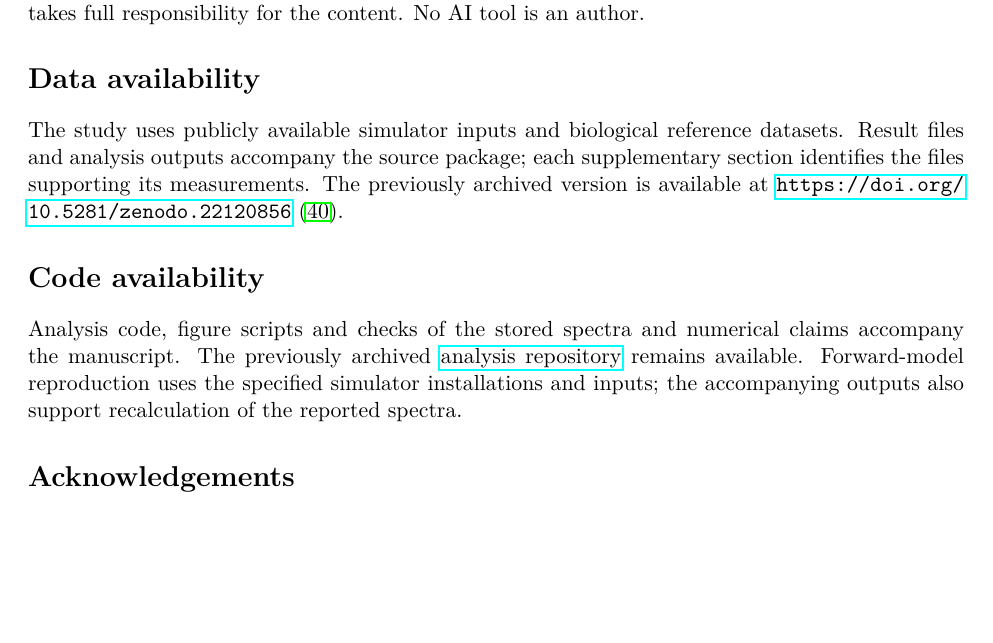
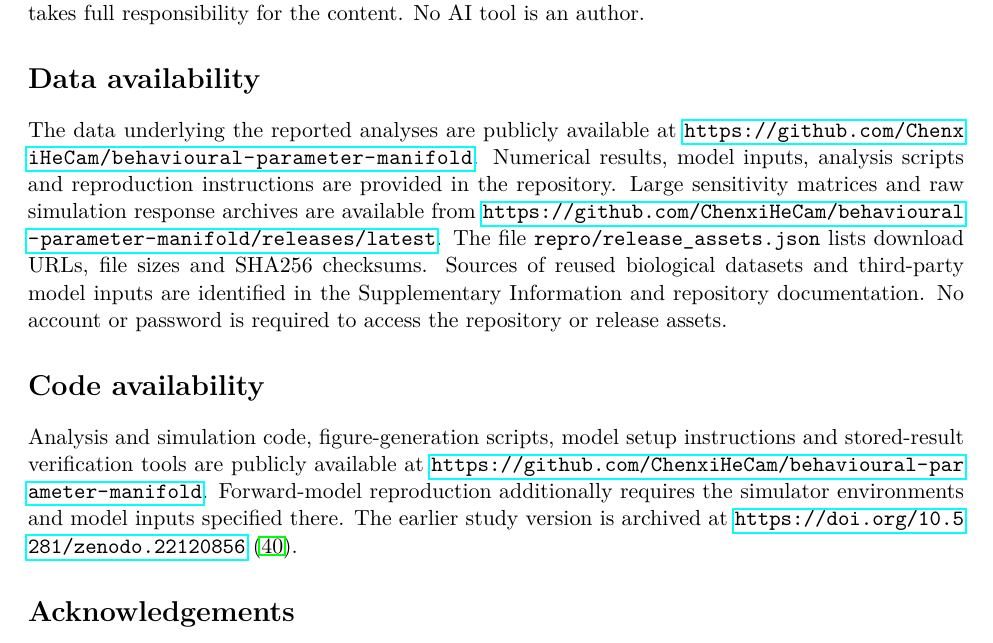
Before and after one commit to ChenxiHeCam/behavioural-parameter-manifold, a LaTeX paper (paper/manuscript.tex): part of page 12 of 15, cut so that both start at the same text, the shorter picture padded with empty space. Compiled offline with pdfLaTeX.

Commit message:
Clarify public data and code access in manuscript

```diff
--- a/paper/manuscript.tex
+++ b/paper/manuscript.tex
@@ -154,10 +154,10 @@ Displaced-point subspaces are compared through principal-angle cosines and a mat
 Generative AI assistants were used for language editing and grammar, and to assist with analysis code and figure assembly. The author designed the study, verified all analyses and outputs, and takes full responsibility for the content. No AI tool is an author.
 
 \section*{Data availability}
-The study uses publicly available simulator inputs and biological reference datasets. Result files and analysis outputs accompany the source package; each supplementary section identifies the files supporting its measurements. The previously archived version is available at \url{https://doi.org/10.5281/zenodo.22120856} \citep{he2026data}.
+The data underlying the reported analyses are publicly available at \url{https://github.com/ChenxiHeCam/behavioural-parameter-manifold}. Numerical results, model inputs, analysis scripts and reproduction instructions are provided in the repository. Large sensitivity matrices and raw simulation response archives are available from \url{https://github.com/ChenxiHeCam/behavioural-parameter-manifold/releases/latest}. The file \texttt{repro/release\_assets.json} lists download URLs, file sizes and SHA256 checksums. Sources of reused biological datasets and third-party model inputs are identified in the Supplementary Information and repository documentation. No account or password is required to access the repository or release assets.
 
 \section*{Code availability}
-Analysis code, figure scripts and checks of the stored spectra and numerical claims accompany the manuscript. The previously archived \href{https://github.com/ChenxiHeCam/behavioural-parameter-manifold}{analysis repository} remains available. Forward-model reproduction uses the specified simulator installations and inputs; the accompanying outputs also support recalculation of the reported spectra.
+Analysis and simulation code, figure-generation scripts, model setup instructions and stored-result verification tools are publicly available at \url{https://github.com/ChenxiHeCam/behavioural-parameter-manifold}. Forward-model reproduction additionally requires the simulator environments and model inputs specified there. The earlier study version is archived at \url{https://doi.org/10.5281/zenodo.22120856} \citep{he2026data}.
 
 \section*{Acknowledgements}
 The author thanks the developers of the open-source simulators and the curators of the public datasets used here.
```
Also changed, not shown: paper/manuscript.pdf.
